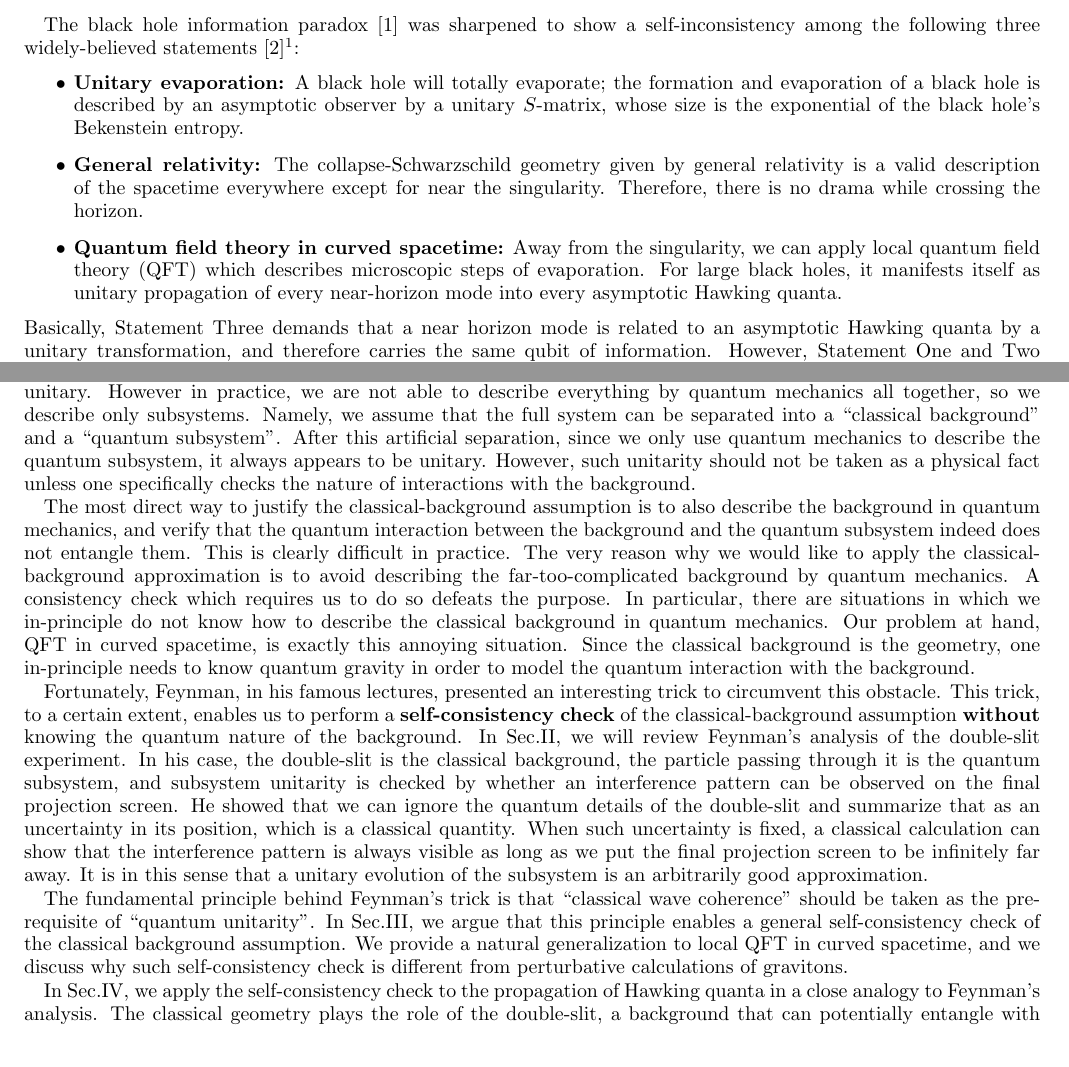
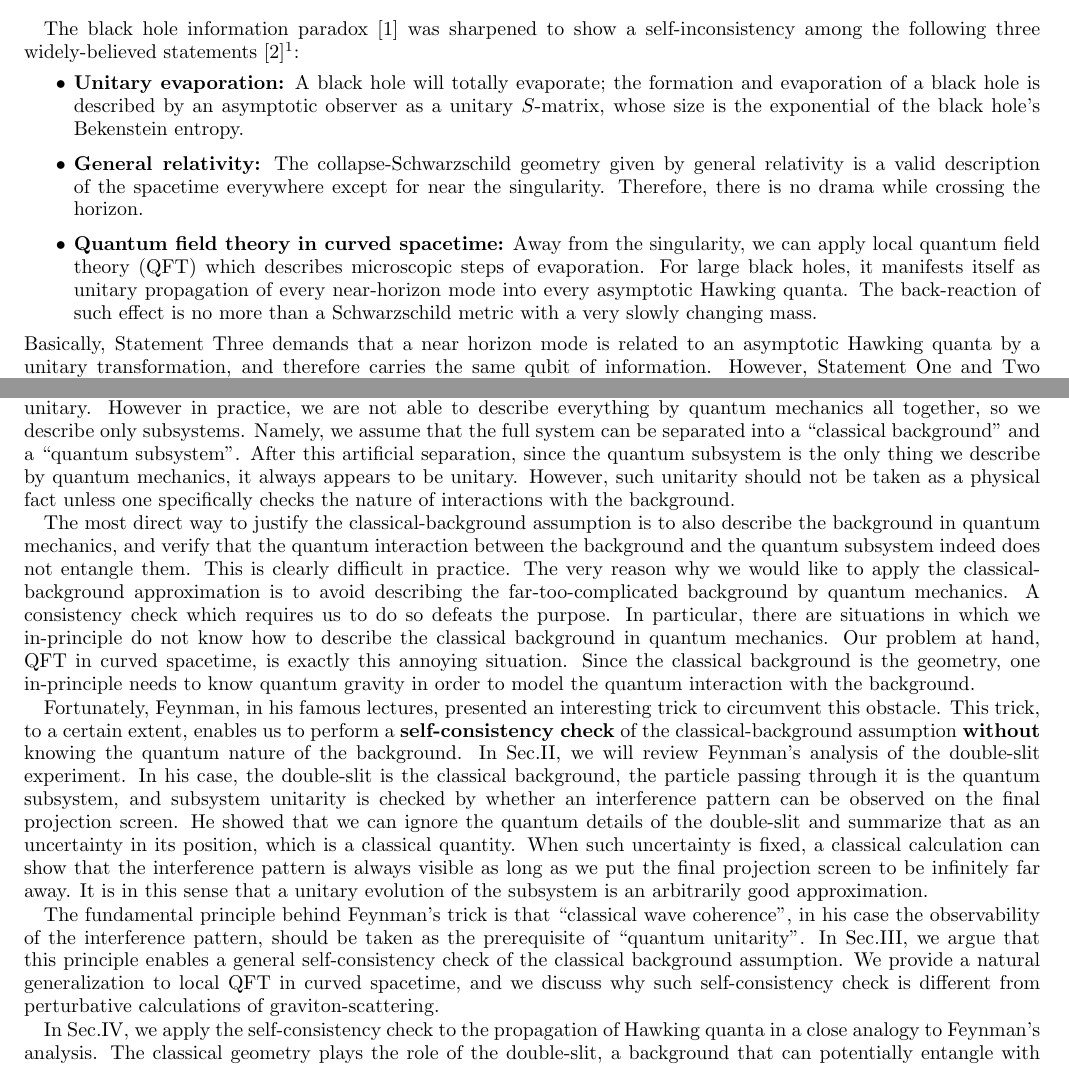
Before and after one commit to DarshKodwani/BlackHole_uncertainity, a LaTeX paper (Draft_BH_shells.tex): two parts of pages 2 and 3 of 13, joined at a grey line, cut so that both start at the same text. Compiled offline with pdfLaTeX.

Commit message:
intro
changed a few words and sentences.

```diff
--- a/Draft_BH_shells.tex
+++ b/Draft_BH_shells.tex
@@ -55,11 +55,11 @@ We present curious results to suggest a negative answer, and we discuss how this
 
 The black hole information paradox \cite{Haw76a} was sharpened to show a self-inconsistency among the following three widely-believed statements \cite{AMPS}\footnote{Different physicists may believe in some of those more strongly than the others, but very few would have argued against any single statement without the explicit conflict in the information paradox.}:
 \begin{itemize}
-\item {\bf Unitary evaporation:} A black hole will totally evaporate; the formation and evaporation of a black hole is described by an asymptotic observer by a unitary $S$-matrix, whose size is the exponential of the black hole's Bekenstein entropy.
+\item {\bf Unitary evaporation:} A black hole will totally evaporate; the formation and evaporation of a black hole is described by an asymptotic observer as a unitary $S$-matrix, whose size is the exponential of the black hole's Bekenstein entropy.
 \item {\bf General relativity:} The collapse-Schwarzschild geometry given by general relativity is a valid description of the spacetime everywhere except for near the singularity.
 Therefore, there is no drama while crossing the horizon.
 \item {\bf Quantum field theory in curved spacetime:} Away from the singularity, we can apply local quantum field theory (QFT) which describes microscopic steps of evaporation.
-For large black holes, it manifests itself as unitary propagation of every near-horizon mode into every asymptotic Hawking quanta.
+For large black holes, it manifests itself as unitary propagation of every near-horizon mode into every asymptotic Hawking quanta. The back-reaction of such effect is no more than a Schwarzschild metric with a very slowly changing mass.
 \end{itemize}
 Basically, Statement Three demands that a near horizon mode is related to an asymptotic Hawking quanta by a unitary transformation, and therefore carries the same qubit of information.
 However, Statement One and Two demand this unique qubit to be maximally entangled with two distinct objects, violating monogamy \cite{Bou13}.
@@ -110,7 +110,7 @@ We simply recognize that local QFT implies a standard assumption of {\bf subsyst
 Quantum mechanical evolution of a full system is by-definition unitary.
 However in practice, we are not able to describe everything by quantum mechanics all together, so we describe only subsystems.
 Namely, we assume that the full system can be separated into a ``classical background'' and a ``quantum subsystem''.
-After this artificial separation, since we only use quantum mechanics to describe the quantum subsystem, it always appears to be unitary.
+After this artificial separation, since the quantum subsystem is the only thing we describe by quantum mechanics, it always appears to be unitary.
 However, such unitarity should not be taken as a physical fact unless one specifically checks the nature of interactions with the background.
 
 The most direct way to justify the classical-background assumption is to also describe the background in quantum mechanics, and verify that the quantum interaction between the background and the quantum subsystem indeed does not entangle them.
@@ -129,9 +129,9 @@ He showed that we can ignore the quantum details of the double-slit and summariz
 When such uncertainty is fixed, a classical calculation can show that the interference pattern is always visible as long as we put the final projection screen to be infinitely far away.
 It is in this sense that a unitary evolution of the subsystem is an arbitrarily good approximation.
 
-The fundamental principle behind Feynman's trick is that ``classical wave coherence'' should be taken as the prerequisite of ``quantum unitarity''.
+The fundamental principle behind Feynman's trick is that ``classical wave coherence'', in his case the observability of the interference pattern, should be taken as the prerequisite of ``quantum unitarity''.
 In Sec.\ref{sec-QFT}, we argue that this principle enables a general self-consistency check of the classical background assumption.
-We provide a natural generalization to local QFT in curved spacetime, and we discuss why such self-consistency check is different from perturbative calculations of gravitons.
+We provide a natural generalization to local QFT in curved spacetime, and we discuss why such self-consistency check is different from perturbative calculations of graviton-scattering.
 
 In Sec.\ref{sec-BlackHole}, we apply the self-consistency check to the propagation of Hawking quanta in a close analogy to Feynman's analysis.
 The classical geometry plays the role of the double-slit, a background that can potentially entangle with the Hawking quanta wavefunction and ruin its subsystem unitarity.
```
Also changed, not shown: Draft_BH_shells.pdf, 2 other files.
